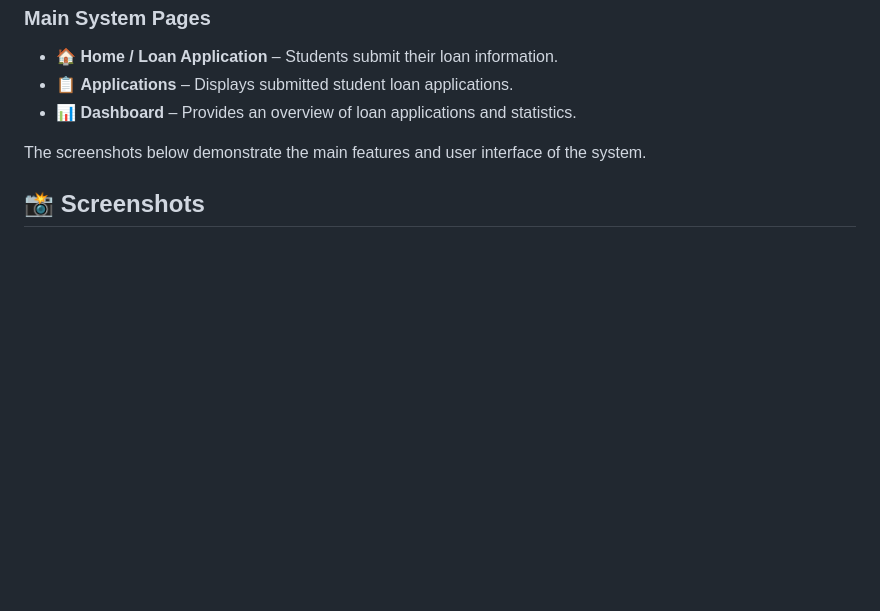
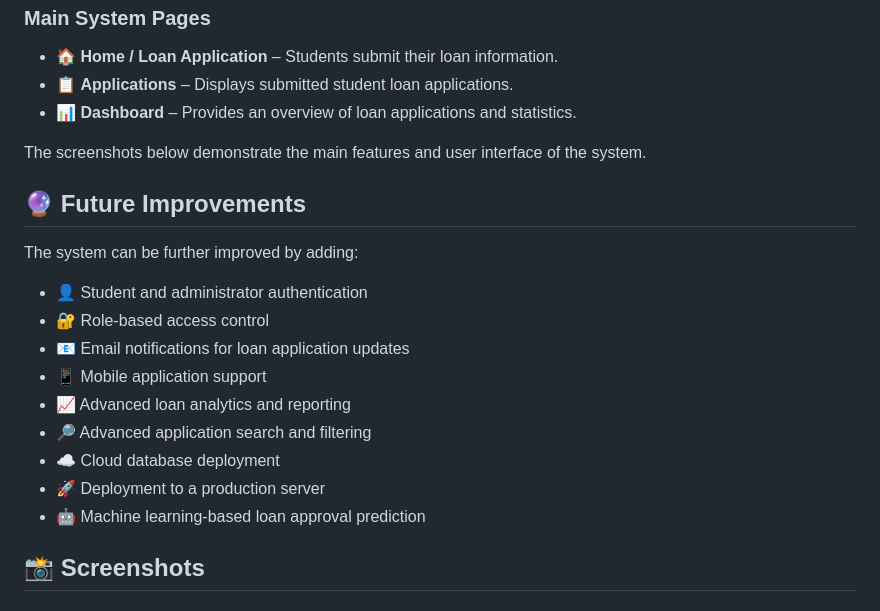
Before and after one commit to jupeang/student-loan-system, a Markdown page: README.md, the part around the change. Drawn GitHub-style; blank space fills up the shorter version.

Commit message:
Add future improvements section
Added a section for future improvements including authentication, role-based access control, email notifications, mobile support, advanced analytics, application search, cloud deployment, production server deployment, and machine learning predictions.

```diff
--- a/README.md
+++ b/README.md
@@ -171,6 +171,19 @@ The Student Loan System provides a simple interface for students to submit loan
 - 📊 **Dashboard** – Provides an overview of loan applications and statistics.
 
 The screenshots below demonstrate the main features and user interface of the system.
+## 🔮 Future Improvements
+
+The system can be further improved by adding:
+
+- 👤 Student and administrator authentication
+- 🔐 Role-based access control
+- 📧 Email notifications for loan application updates
+- 📱 Mobile application support
+- 📈 Advanced loan analytics and reporting
+- 🔎 Advanced application search and filtering
+- ☁️ Cloud database deployment
+- 🚀 Deployment to a production server
+- 🤖 Machine learning-based loan approval prediction
 ## 📸 Screenshots
 
 ### Home / Loan Application
```
